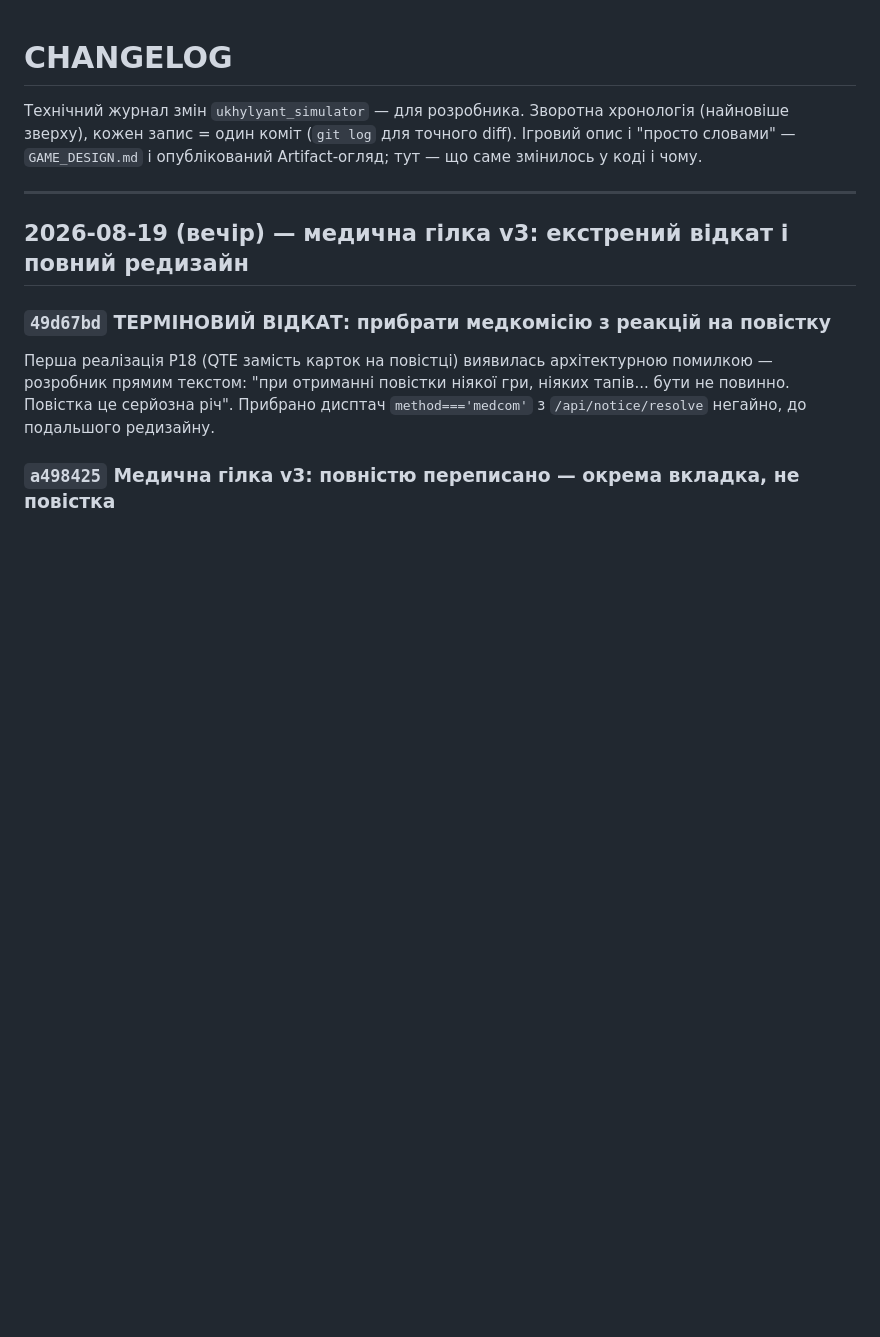
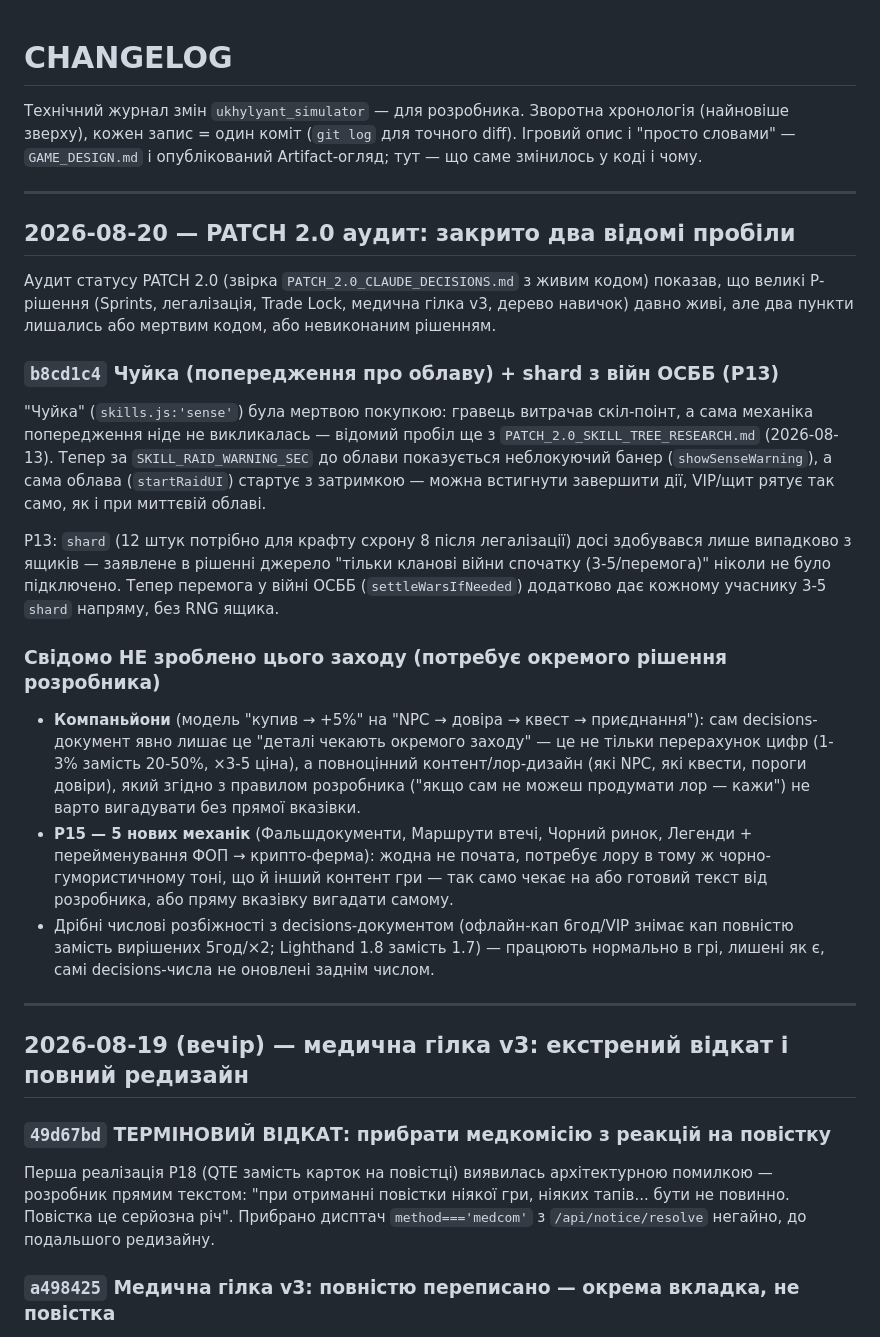
Before and after one commit to patyjprolot-ux/ukhylyant-simulator, a Markdown page: CHANGELOG.md, the part around the change. GitHub-like rendering; blank space fills up the shorter version.

Commit message:
CHANGELOG: задокументувати PATCH 2.0 аудит і два фікси (Чуйка, shard з війн)

```diff
--- a/CHANGELOG.md
+++ b/CHANGELOG.md
@@ -4,6 +4,48 @@
 хронологія (найновіше зверху), кожен запис = один коміт (`git log` для
 точного diff). Ігровий опис і "просто словами" — `GAME_DESIGN.md` і
 опублікований Artifact-огляд; тут — що саме змінилось у коді і чому.
+
+---
+
+## 2026-08-20 — PATCH 2.0 аудит: закрито два відомі пробіли
+
+Аудит статусу PATCH 2.0 (звірка `PATCH_2.0_CLAUDE_DECISIONS.md` з
+живим кодом) показав, що великі Р-рішення (Sprints, легалізація,
+Trade Lock, медична гілка v3, дерево навичок) давно живі, але два
+пункти лишались або мертвим кодом, або невиконаним рішенням.
+
+### `b8cd1c4` Чуйка (попередження про облаву) + shard з війн ОСББ (Р13)
+"Чуйка" (`skills.js:'sense'`) була мертвою покупкою: гравець витрачав
+скіл-поінт, а сама механіка попередження ніде не викликалась —
+відомий пробіл ще з `PATCH_2.0_SKILL_TREE_RESEARCH.md` (2026-08-13).
+Тепер за `SKILL_RAID_WARNING_SEC` до облави показується неблокуючий
+банер (`showSenseWarning`), а сама облава (`startRaidUI`) стартує з
+затримкою — можна встигнути завершити дії, VIP/щит рятує так само,
+як і при миттєвій облаві.
+
+Р13: `shard` (12 штук потрібно для крафту схрону 8 після легалізації)
+досі здобувався лише випадково з ящиків — заявлене в рішенні джерело
+"тільки кланові війни спочатку (3-5/перемога)" ніколи не було
+підключено. Тепер перемога у війні ОСББ (`settleWarsIfNeeded`) додатково
+дає кожному учаснику 3-5 `shard` напряму, без RNG ящика.
+
+### Свідомо НЕ зроблено цього заходу (потребує окремого рішення розробника)
+- **Компаньйони** (модель "купив → +5%" на "NPC → довіра → квест →
+  приєднання"): сам decisions-документ явно лишає це "деталі чекають
+  окремого заходу" — це не тільки перерахунок цифр (1-3% замість
+  20-50%, ×3-5 ціна), а повноцінний контент/лор-дизайн (які NPC, які
+  квести, пороги довіри), який згідно з правилом розробника
+  ("якщо сам не можеш продумати лор — кажи") не варто вигадувати без
+  прямої вказівки.
+- **Р15 — 5 нових механік** (Фальшдокументи, Маршрути втечі, Чорний
+  ринок, Легенди + перейменування ФОП → крипто-ферма): жодна не
+  почата, потребує лору в тому ж чорно-гумористичному тоні, що й інший
+  контент гри — так само чекає на або готовий текст від розробника,
+  або пряму вказівку вигадати самому.
+- Дрібні числові розбіжності з decisions-документом (офлайн-кап
+  6год/VIP знімає кап повністю замість вирішених 5год/×2; Lighthand
+  1.8 замість 1.7) — працюють нормально в грі, лишені як є, самі
+  decisions-числа не оновлені заднім числом.
 
 ---
 
```
